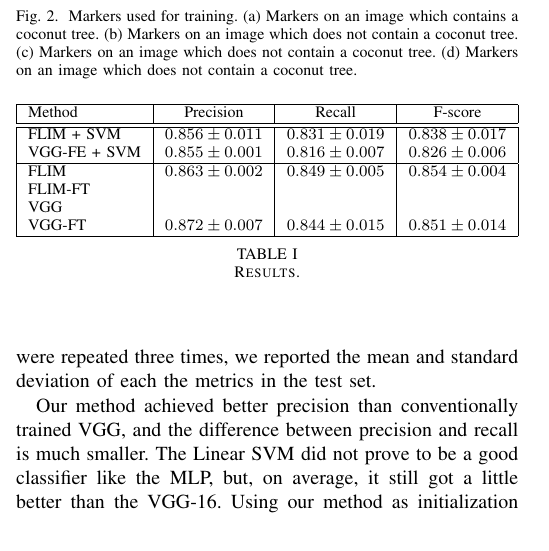
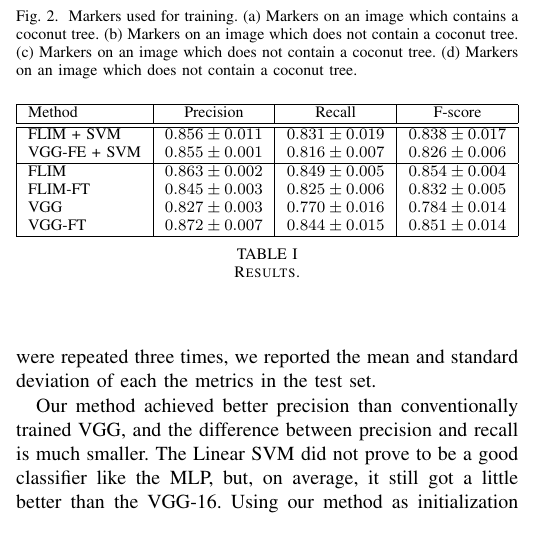
Before and after one commit to LIDS-papers/2020_deSouza_GRSL_Coconuts, a LaTeX paper (main.tex): part of one column of page 3 of 4, cut so that both start at the same text. Compiled offline with pdfLaTeX.

Commit message:
new resutls

```diff
--- a/main.tex
+++ b/main.tex
@@ -240,13 +240,13 @@ We placed markers on these images in regions that we consider important to ident
   \hline
    Method & Precision & Recall & F-score \\
   \hline\hline
-      FLIM + SVM & $0.856 \pm 0.011 $ & $ 0.831 \pm 0.019$ & $ 0.838 \pm 0.017$\\
-       VGG-FE + SVM & $0.855 \pm 0.001$ & $0.816 \pm 0.007$ & $0.826 \pm 0.006 $ \\\hline
+    FLIM + SVM & $0.856 \pm 0.011 $ & $ 0.831 \pm 0.019$ & $ 0.838 \pm 0.017$\\
+    VGG-FE + SVM & $0.855 \pm 0.001$ & $0.816 \pm 0.007$ & $0.826 \pm 0.006 $ \\\hline
 
-      FLIM & $0.863 \pm 0.002$ & $0.849 \pm 0.005$ & $0.854 \pm 0.004$\\
-    FLIM-FT &  &  & \\
+    FLIM & $0.863 \pm 0.002$ & $0.849 \pm 0.005$ & $0.854 \pm 0.004$\\
+    FLIM-FT & $0.845 \pm 0.003$ & $0.825\pm 0.006$ & $0.832 \pm 0.005$ \\
 
-    VGG &  &  & \\
+    VGG & $0.827 \pm 0.003$ & $0.770 \pm 0.016$  & $ 0.784 \pm 0.014$\\
     VGG-FT & $0.872 \pm 0.007$ & $0.844 \pm 0.015$ & $0.851 \pm 0.014 $ \\
 
   \hline
```
